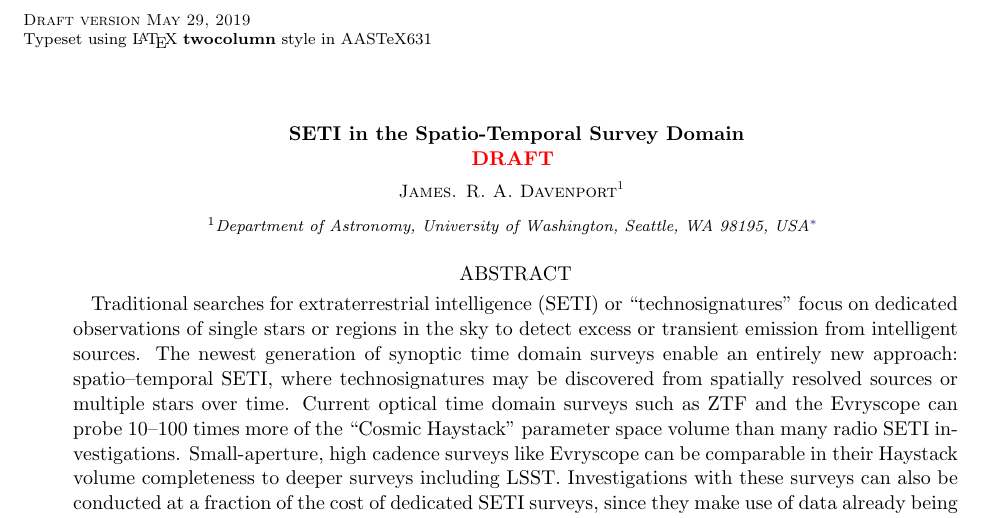
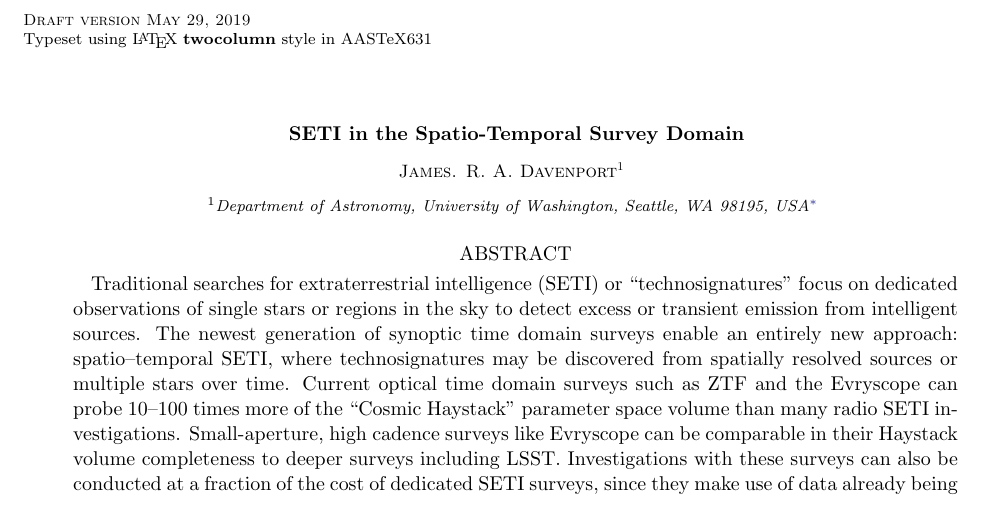
Before and after one commit to StellarCartography/survey_seti, a LaTeX paper (paper/ms.tex): part of page 1 of 6, cut so that both start at the same text. Compiled offline with pdfLaTeX; an older LaTeX class or package is replaced by its successor.

Commit message:
remove draft label

```diff
--- a/paper/ms.tex
+++ b/paper/ms.tex
@@ -18,8 +18,7 @@
 
 \begin{document}
 %%%%%%%%%%%%%%%%%%%%%%
-\title{SETI in the Spatio-Temporal Survey Domain \\
-{\color{red} {\bf DRAFT} }
+\title{SETI in the Spatio-Temporal Survey Domain
 }
 
 \shorttitle{Survey SETI}
```
Also changed, not shown: paper/ms.pdf.
